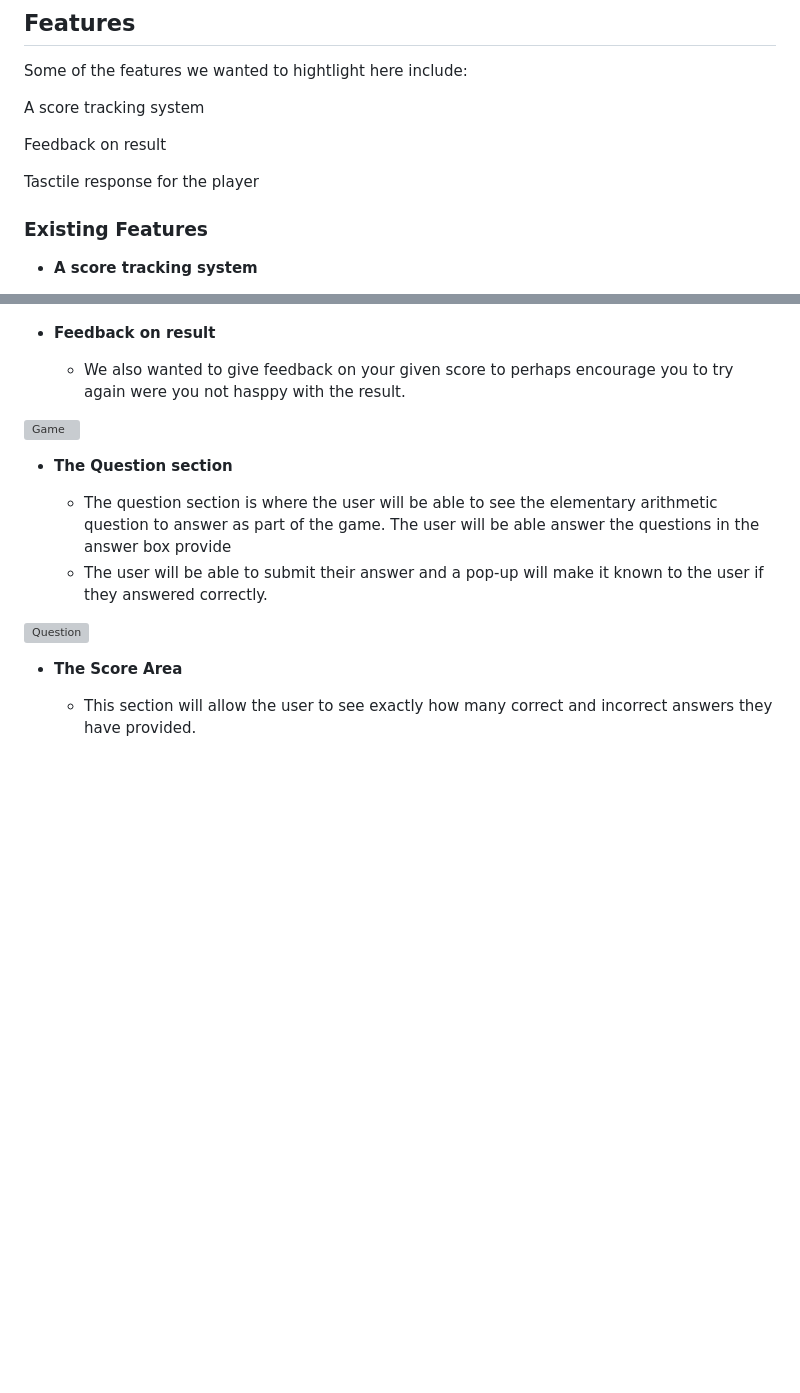
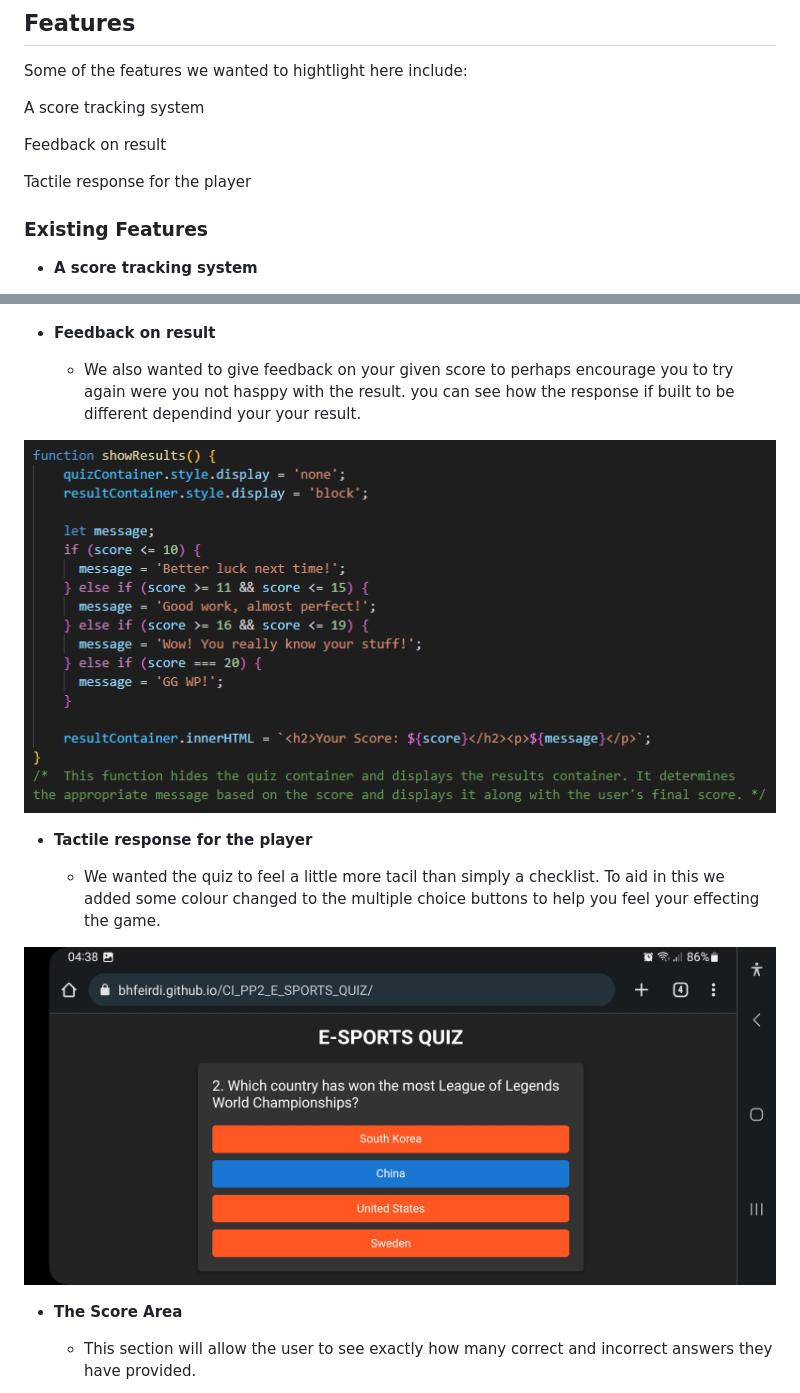
Before and after one commit to Bhfeirdi/CI_PP2_E_SPORTS_QUIZ, a Markdown page: README.md, 2 parts joined by grey strips. Rendered like a GitHub page; blank space fills up the shorter version; grey boxes are pictures that could not be loaded.

Commit message:
features readme

```diff
--- a/README.md
+++ b/README.md
@@ -14,7 +14,7 @@ A score tracking system
 
 Feedback on result
 
-Tasctile response for the player
+Tactile response for the player
 
 ### Existing Features
 
@@ -27,16 +27,15 @@ Tasctile response for the player
 
 - __Feedback on result__
 
-  - We also wanted to give feedback on your given score to perhaps encourage you to try again were you not hasppy with the result.
+  - We also wanted to give feedback on your given score to perhaps encourage you to try again were you not hasppy with the result. you can see how the response if built to be different dependind your your result.
 
-![Game](media/love_maths_icons.png)
+![feedback_feature.png](assests/Images/feedback_feature.png)
 
-- __The Question section__
+- __Tactile response for the player__
 
-  - The question section is where the user will be able to see the elementary arithmetic question to answer as part of the game. The user will be able answer the questions in the answer box provide
-  - The user will be able to submit their answer and a pop-up will make it known to the user if they answered correctly.
+  - We wanted the quiz to feel a little more tacil than simply a checklist. To aid in this we added some colour changed to the multiple choice buttons to help you feel your effecting the game.
 
-![Question](media/love_maths_question.png)
+![Screenshot_20230615_043843_Chrome.jpg](assests/Images/Screenshot_20230615_043843_Chrome.jpg)
 
 - __The Score Area__
 
```
